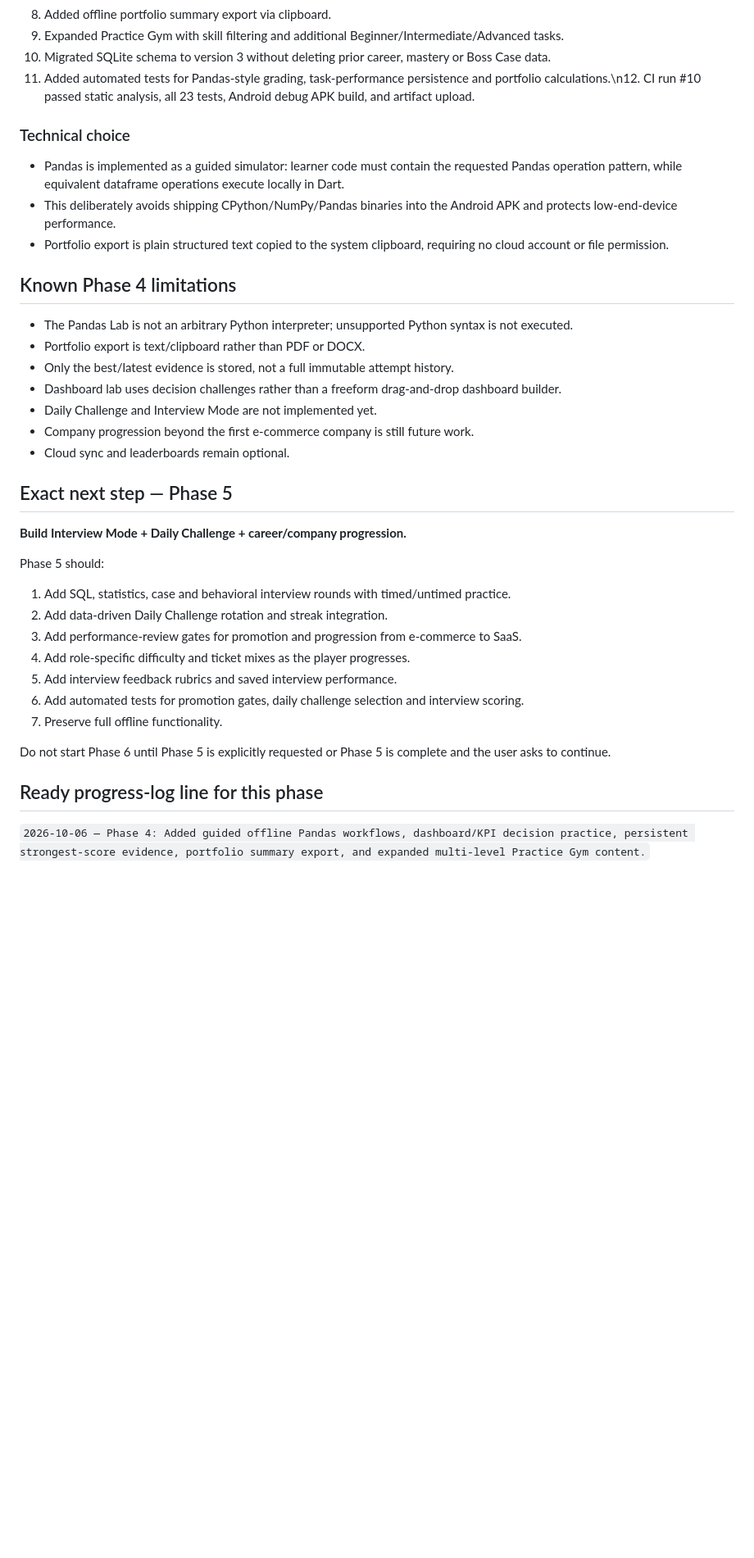
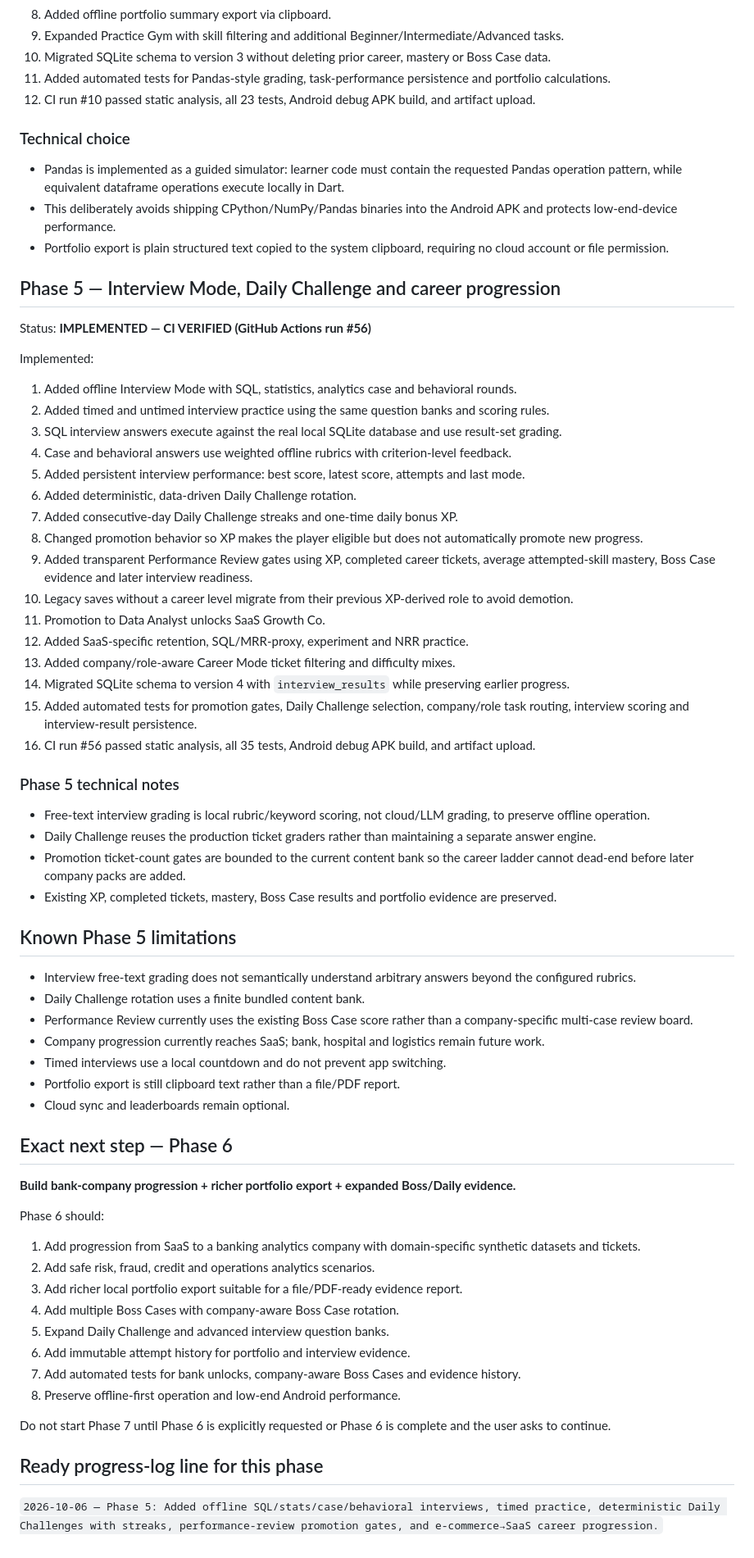
Before and after one commit to rahulrtk74747474-glitch/Data_career, a Markdown page: PROGRESS_LOG.md, the part around the change. Shown at 82% size. Rendered like a GitHub page; blank space fills up the shorter version.

Commit message:
docs: mark Phase 5 CI verified [skip ci]

```diff
--- a/PROGRESS_LOG.md
+++ b/PROGRESS_LOG.md
@@ -42,7 +42,8 @@ Implemented:
 8. Added offline portfolio summary export via clipboard.
 9. Expanded Practice Gym with skill filtering and additional Beginner/Intermediate/Advanced tasks.
 10. Migrated SQLite schema to version 3 without deleting prior career, mastery or Boss Case data.
-11. Added automated tests for Pandas-style grading, task-performance persistence and portfolio calculations.\n12. CI run #10 passed static analysis, all 23 tests, Android debug APK build, and artifact upload.
+11. Added automated tests for Pandas-style grading, task-performance persistence and portfolio calculations.
+12. CI run #10 passed static analysis, all 23 tests, Android debug APK build, and artifact upload.
 
 ### Technical choice
 
@@ -50,31 +51,61 @@ Implemented:
 - This deliberately avoids shipping CPython/NumPy/Pandas binaries into the Android APK and protects low-end-device performance.
 - Portfolio export is plain structured text copied to the system clipboard, requiring no cloud account or file permission.
 
-## Known Phase 4 limitations
+## Phase 5 — Interview Mode, Daily Challenge and career progression
 
-- The Pandas Lab is not an arbitrary Python interpreter; unsupported Python syntax is not executed.
-- Portfolio export is text/clipboard rather than PDF or DOCX.
-- Only the best/latest evidence is stored, not a full immutable attempt history.
-- Dashboard lab uses decision challenges rather than a freeform drag-and-drop dashboard builder.
-- Daily Challenge and Interview Mode are not implemented yet.
-- Company progression beyond the first e-commerce company is still future work.
+Status: **IMPLEMENTED — CI VERIFIED (GitHub Actions run #56)**
+
+Implemented:
+1. Added offline Interview Mode with SQL, statistics, analytics case and behavioral rounds.
+2. Added timed and untimed interview practice using the same question banks and scoring rules.
+3. SQL interview answers execute against the real local SQLite database and use result-set grading.
+4. Case and behavioral answers use weighted offline rubrics with criterion-level feedback.
+5. Added persistent interview performance: best score, latest score, attempts and last mode.
+6. Added deterministic, data-driven Daily Challenge rotation.
+7. Added consecutive-day Daily Challenge streaks and one-time daily bonus XP.
+8. Changed promotion behavior so XP makes the player eligible but does not automatically promote new progress.
+9. Added transparent Performance Review gates using XP, completed career tickets, average attempted-skill mastery, Boss Case evidence and later interview readiness.
+10. Legacy saves without a career level migrate from their previous XP-derived role to avoid demotion.
+11. Promotion to Data Analyst unlocks SaaS Growth Co.
+12. Added SaaS-specific retention, SQL/MRR-proxy, experiment and NRR practice.
+13. Added company/role-aware Career Mode ticket filtering and difficulty mixes.
+14. Migrated SQLite schema to version 4 with `interview_results` while preserving earlier progress.
+15. Added automated tests for promotion gates, Daily Challenge selection, company/role task routing, interview scoring and interview-result persistence.
+16. CI run #56 passed static analysis, all 35 tests, Android debug APK build, and artifact upload.
+
+### Phase 5 technical notes
+
+- Free-text interview grading is local rubric/keyword scoring, not cloud/LLM grading, to preserve offline operation.
+- Daily Challenge reuses the production ticket graders rather than maintaining a separate answer engine.
+- Promotion ticket-count gates are bounded to the current content bank so the career ladder cannot dead-end before later company packs are added.
+- Existing XP, completed tickets, mastery, Boss Case results and portfolio evidence are preserved.
+
+## Known Phase 5 limitations
+
+- Interview free-text grading does not semantically understand arbitrary answers beyond the configured rubrics.
+- Daily Challenge rotation uses a finite bundled content bank.
+- Performance Review currently uses the existing Boss Case score rather than a company-specific multi-case review board.
+- Company progression currently reaches SaaS; bank, hospital and logistics remain future work.
+- Timed interviews use a local countdown and do not prevent app switching.
+- Portfolio export is still clipboard text rather than a file/PDF report.
 - Cloud sync and leaderboards remain optional.
 
-## Exact next step — Phase 5
+## Exact next step — Phase 6
 
-**Build Interview Mode + Daily Challenge + career/company progression.**
+**Build bank-company progression + richer portfolio export + expanded Boss/Daily evidence.**
 
-Phase 5 should:
-1. Add SQL, statistics, case and behavioral interview rounds with timed/untimed practice.
-2. Add data-driven Daily Challenge rotation and streak integration.
-3. Add performance-review gates for promotion and progression from e-commerce to SaaS.
-4. Add role-specific difficulty and ticket mixes as the player progresses.
-5. Add interview feedback rubrics and saved interview performance.
-6. Add automated tests for promotion gates, daily challenge selection and interview scoring.
-7. Preserve full offline functionality.
+Phase 6 should:
+1. Add progression from SaaS to a banking analytics company with domain-specific synthetic datasets and tickets.
+2. Add safe risk, fraud, credit and operations analytics scenarios.
+3. Add richer local portfolio export suitable for a file/PDF-ready evidence report.
+4. Add multiple Boss Cases with company-aware Boss Case rotation.
+5. Expand Daily Challenge and advanced interview question banks.
+6. Add immutable attempt history for portfolio and interview evidence.
+7. Add automated tests for bank unlocks, company-aware Boss Cases and evidence history.
+8. Preserve offline-first operation and low-end Android performance.
 
-Do not start Phase 6 until Phase 5 is explicitly requested or Phase 5 is complete and the user asks to continue.
+Do not start Phase 7 until Phase 6 is explicitly requested or Phase 6 is complete and the user asks to continue.
 
 ## Ready progress-log line for this phase
 
-`2026-10-06 — Phase 4: Added guided offline Pandas workflows, dashboard/KPI decision practice, persistent strongest-score evidence, portfolio summary export, and expanded multi-level Practice Gym content.`
+`2026-10-06 — Phase 5: Added offline SQL/stats/case/behavioral interviews, timed practice, deterministic Daily Challenges with streaks, performance-review promotion gates, and e-commerce→SaaS career progression.`
```
